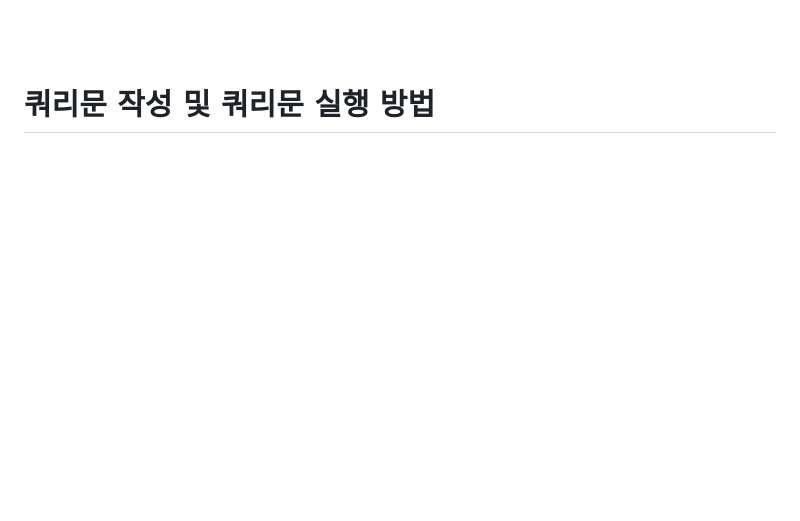
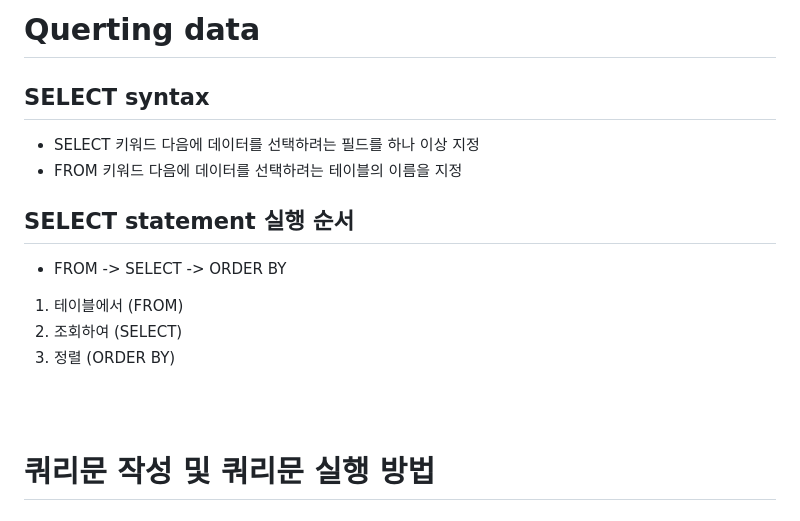
Before and after one commit to mungjimangji/TIL, a Markdown page: My_SQL/SQL_Summary.md, the part around the change printed below. GitHub-like rendering; blank space fills up the shorter version.

```diff
--- a/My_SQL/My_use_MySQL.md
+++ b/My_SQL/SQL_Summary.md
@@ -9,3 +46,16 @@
+<br>
+<br>
+
+# Querting data
+
+## SELECT syntax
+  - SELECT 키워드 다음에 데이터를 선택하려는 필드를 하나 이상 지정
+  - FROM 키워드 다음에 데이터를 선택하려는 테이블의 이름을 지정
+## SELECT statement 실행 순서
+  - FROM -> SELECT -> ORDER BY
+  1. 테이블에서 (FROM)
+  2. 조회하여 (SELECT)
+  3. 정렬 (ORDER BY)
 
 <br>
 <br>
```
Also changed, not shown: other parts of My_SQL/SQL_Summary.md (+37 -0 lines), My_SQL/DDL.png (added), 1 other file.
